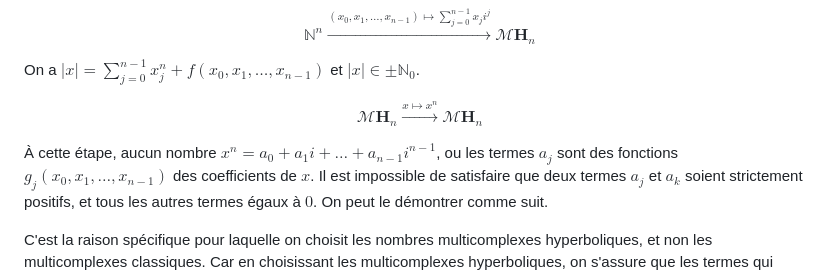
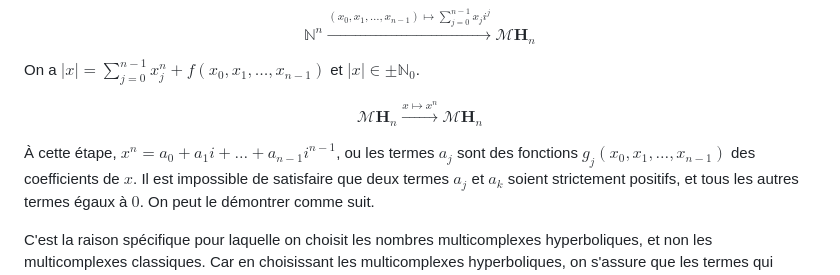
Before and after one commit to nicolasblackburn/Fermat, a Markdown page: src/www/index.md, the part around the change. Rendered like a GitHub page.

Commit message:
Petite correction à la fin de l'article

```diff
--- a/src/www/index.md
+++ b/src/www/index.md
@@ -97,7 +97,7 @@ $$
  \mathcal{M}\mathbf{H}_n\xrightarrow{x \mapsto x^n} \mathcal{M}\mathbf{H}_n
 $$
 
-À cette étape, aucun nombre $x^n = a_0 + a_1i + \dots + a_{n-1}i^{n-1}$, ou les termes $a_j$ sont des fonctions $g_j(x_0, x_1, \dots, x_{n-1})$ des coefficients de $x$. Il est impossible de satisfaire que deux termes $a_j$ et $a_k$ soient strictement positifs, et tous les autres termes égaux à $0$. On peut le démontrer comme suit.
+À cette étape, $x^n = a_0 + a_1i + \dots + a_{n-1}i^{n-1}$, ou les termes $a_j$ sont des fonctions $g_j(x_0, x_1, \dots, x_{n-1})$ des coefficients de $x$. Il est impossible de satisfaire que deux termes $a_j$ et $a_k$ soient strictement positifs, et tous les autres termes égaux à $0$. On peut le démontrer comme suit.
 
 C'est la raison spécifique pour laquelle on choisit les nombres multicomplexes hyperboliques, et non les multicomplexes classiques. Car en choisissant les multicomplexes hyperboliques, on s'assure que les termes qui composent $a_j$ par addition sont tous positif. Donc ne peuvent être égaux à zéro que si au moins $n-1$ termes  $x_j$ sont aussi égaux à zéro. Donc $|x^n| = |x|^n = g_j^n + g_k^n + f(g_0, g_1, \dots, g_{n-1})$ où $f(g_0, g_1, \dots, g_{n-1}) \neq 0$.
 
```
